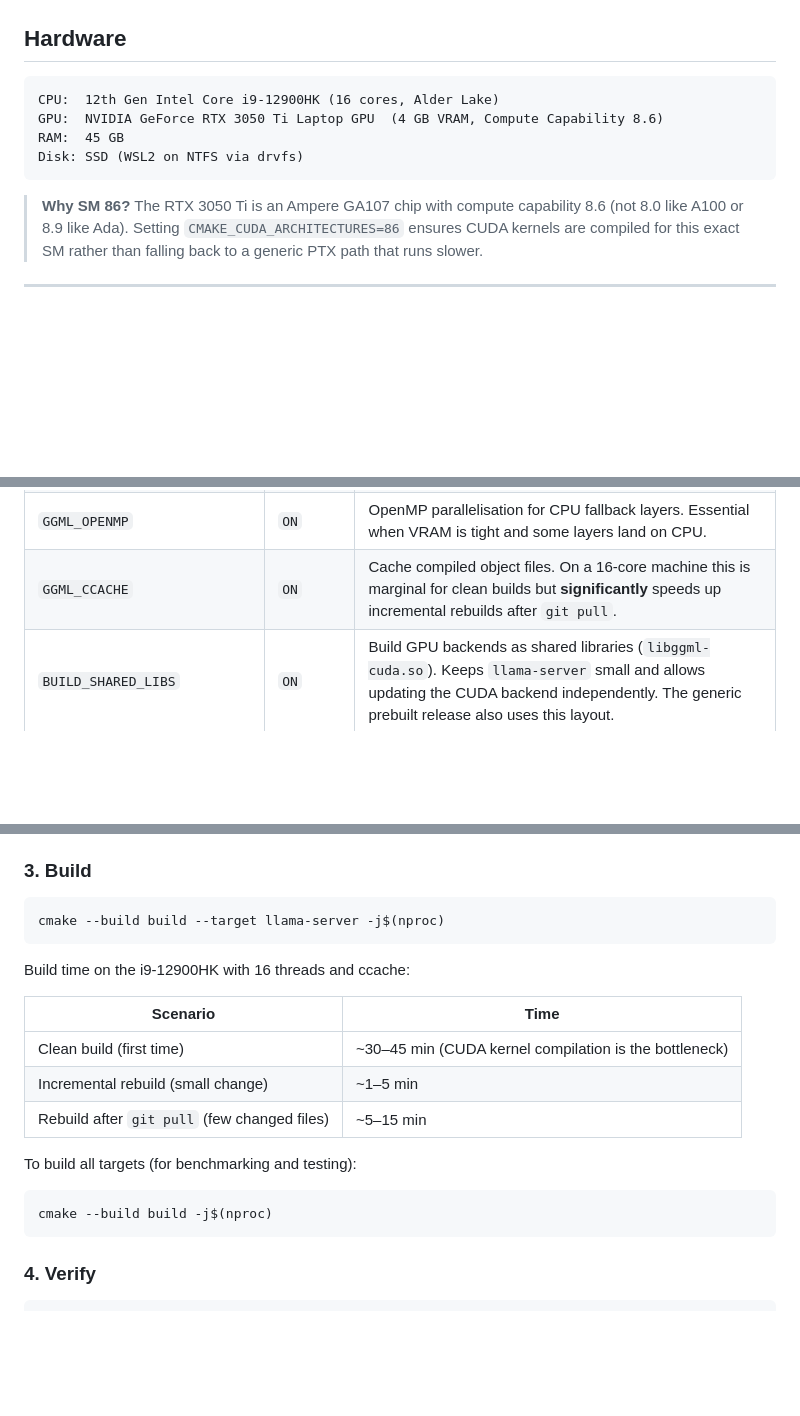
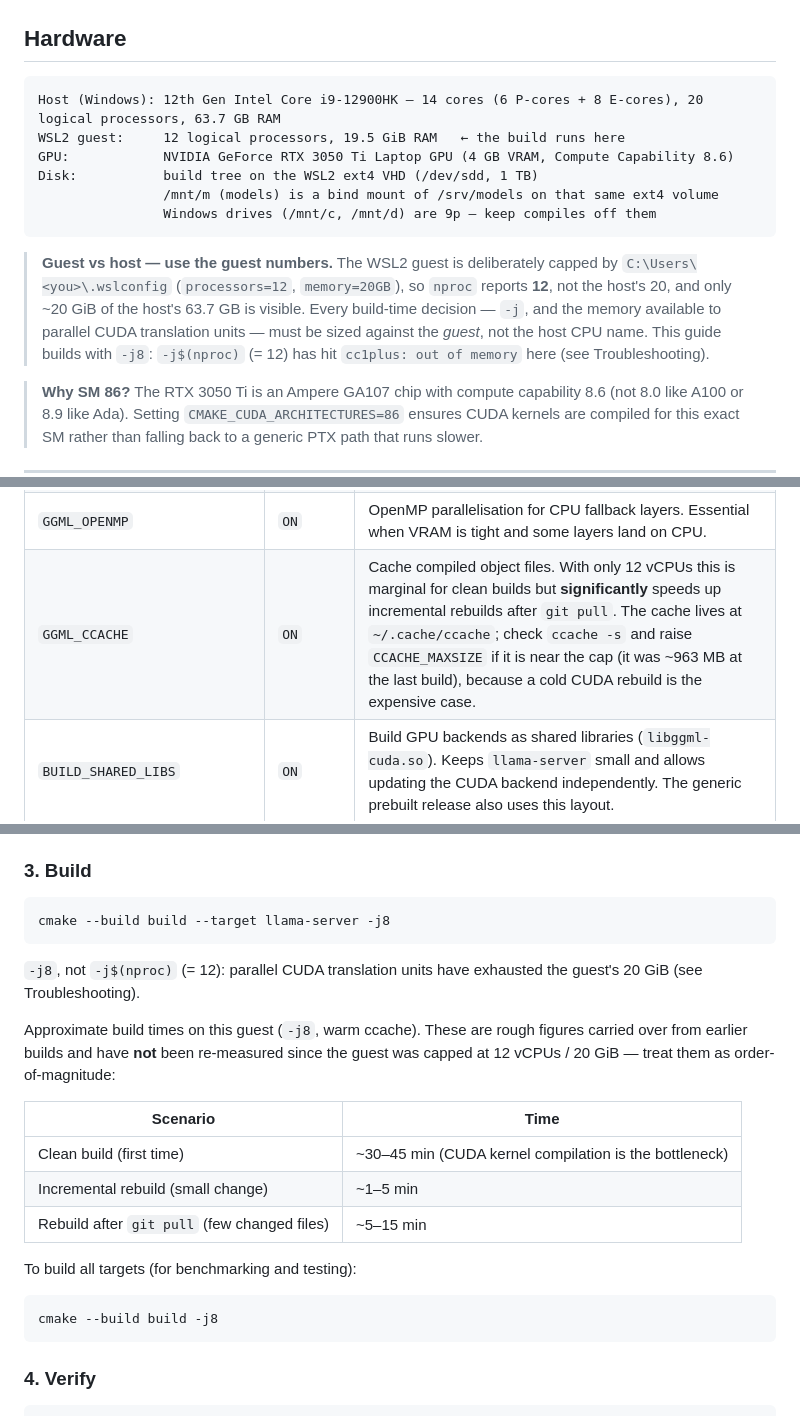
Before and after one commit to waynegault/ubuntu-console, a Markdown page: docs/llama-cpp-build-guide.md, 3 parts joined by grey strips. Rendered like a GitHub page; blank space fills up the shorter version.

Commit message:
docs(build-guide): state the guest's real hardware, not the host's
The Hardware block claimed "16 cores" and "45 GB", and the Disk line claimed the
build sits on NTFS via drvfs.  Both were wrong in both possible readings, so no
reader could act on them: the host is a 14-core (6 P + 8 E) i9-12900HK with
63.7 GB, and the WSL2 guest -- where the build actually runs -- sees 12 logical
processors and 19.5 GiB, pinned by .wslconfig (processors=12, memory=20GB).

That distinction is load-bearing, not pedantry: -j and the memory available to
parallel CUDA translation units are sized against the guest.  The guide's own
troubleshooting table records cc1plus running out of memory, which is exactly the
symptom of sizing this build like a 20-thread host.  It now says -j8 and why.

Disk corrected too: the build tree is on the ext4 VHD (/dev/sdd) and /mnt/m is a
bind mount of /srv/models on that same volume, per fstab -- not an NTFS mount.
Windows drives are 9p, not drvfs (drvfs is WSL1 terminology).

The build-time table is now marked as not re-measured since the guest was capped;
the figures are unchanged rather than invented.

Left alone deliberately: docs/autotune_spec.md and run-autotune-batch.sh also say
"NTFS mount", but those lines assert measurement conditions, so rewriting them
could falsify a record rather than fix a claim.  Flagged for a human call.

Verified: tools/lint.sh all checks passed, docs-sync-check.sh in sync.

````diff
--- a/docs/llama-cpp-build-guide.md
+++ b/docs/llama-cpp-build-guide.md
@@ -27,11 +27,21 @@ release gives the best performance for this specific hardware:
 ## Hardware
 
 ```text
-CPU:  12th Gen Intel Core i9-12900HK (16 cores, Alder Lake)
-GPU:  NVIDIA GeForce RTX 3050 Ti Laptop GPU  (4 GB VRAM, Compute Capability 8.6)
-RAM:  45 GB
-Disk: SSD (WSL2 on NTFS via drvfs)
+Host (Windows): 12th Gen Intel Core i9-12900HK — 14 cores (6 P-cores + 8 E-cores), 20 logical processors, 63.7 GB RAM
+WSL2 guest:     12 logical processors, 19.5 GiB RAM   ← the build runs here
+GPU:            NVIDIA GeForce RTX 3050 Ti Laptop GPU (4 GB VRAM, Compute Capability 8.6)
+Disk:           build tree on the WSL2 ext4 VHD (/dev/sdd, 1 TB)
+                /mnt/m (models) is a bind mount of /srv/models on that same ext4 volume
+                Windows drives (/mnt/c, /mnt/d) are 9p — keep compiles off them
 ```
+
+> **Guest vs host — use the guest numbers.** The WSL2 guest is deliberately capped
+> by `C:\Users\<you>\.wslconfig` (`processors=12`, `memory=20GB`), so `nproc`
+> reports **12**, not the host's 20, and only ~20 GiB of the host's 63.7 GB is
+> visible. Every build-time decision — `-j`, and the memory available to parallel
+> CUDA translation units — must be sized against the *guest*, not the host CPU
+> name. This guide builds with `-j8`: `-j$(nproc)` (= 12) has hit
+> `cc1plus: out of memory` here (see Troubleshooting).
 
 > **Why SM 86?** The RTX 3050 Ti is an Ampere GA107 chip with compute capability
 > 8.6 (not 8.0 like A100 or 8.9 like Ada). Setting `CMAKE_CUDA_ARCHITECTURES=86`
@@ -120,7 +130,7 @@ cmake -B build \
 | `GGML_CUDA_COMPRESSION_MODE` | `size` | Compress CUDA model weights in VRAM to save memory. Trade-off: slightly higher TPS cost, significantly more VRAM headroom for larger context. |
 | `GGML_NATIVE` | `ON` | Detect host CPU and enable all available instruction sets (AVX2, FMA, BMI2 on i9-12900HK). Without this flag, only a portable baseline is used. |
 | `GGML_OPENMP` | `ON` | OpenMP parallelisation for CPU fallback layers. Essential when VRAM is tight and some layers land on CPU. |
-| `GGML_CCACHE` | `ON` | Cache compiled object files. On a 16-core machine this is marginal for clean builds but **significantly** speeds up incremental rebuilds after `git pull`. |
+| `GGML_CCACHE` | `ON` | Cache compiled object files. With only 12 vCPUs this is marginal for clean builds but **significantly** speeds up incremental rebuilds after `git pull`. The cache lives at `~/.cache/ccache`; check `ccache -s` and raise `CCACHE_MAXSIZE` if it is near the cap (it was ~963 MB at the last build), because a cold CUDA rebuild is the expensive case. |
 | `BUILD_SHARED_LIBS` | `ON` | Build GPU backends as shared libraries (`libggml-cuda.so`). Keeps `llama-server` small and allows updating the CUDA backend independently. The generic prebuilt release also uses this layout. |
 | `LLAMA_BUILD_SERVER` | `ON` | Build `llama-server` (the HTTP API binary used by the Tactical Console) |
 | `LLAMA_BUILD_EXAMPLES` | `ON` | Build `llama-cli`, `llama-bench`, and other utility tools |
@@ -134,10 +144,15 @@ cmake -B build \
 ### 3. Build
 
 ```bash
-cmake --build build --target llama-server -j$(nproc)
+cmake --build build --target llama-server -j8
 ```
 
-Build time on the i9-12900HK with 16 threads and ccache:
+`-j8`, not `-j$(nproc)` (= 12): parallel CUDA translation units have exhausted the
+guest's 20 GiB (see Troubleshooting).
+
+Approximate build times on this guest (`-j8`, warm ccache). These are rough
+figures carried over from earlier builds and have **not** been re-measured since
+the guest was capped at 12 vCPUs / 20 GiB — treat them as order-of-magnitude:
 
 | Scenario | Time |
 |---|---|
@@ -148,7 +163,7 @@ Build time on the i9-12900HK with 16 threads and ccache:
 To build all targets (for benchmarking and testing):
 
 ```bash
-cmake --build build -j$(nproc)
+cmake --build build -j8
 ```
 
 ### 4. Verify
````
Also changed, not shown: other parts of docs/llama-cpp-build-guide.md (+2 -2 lines).
